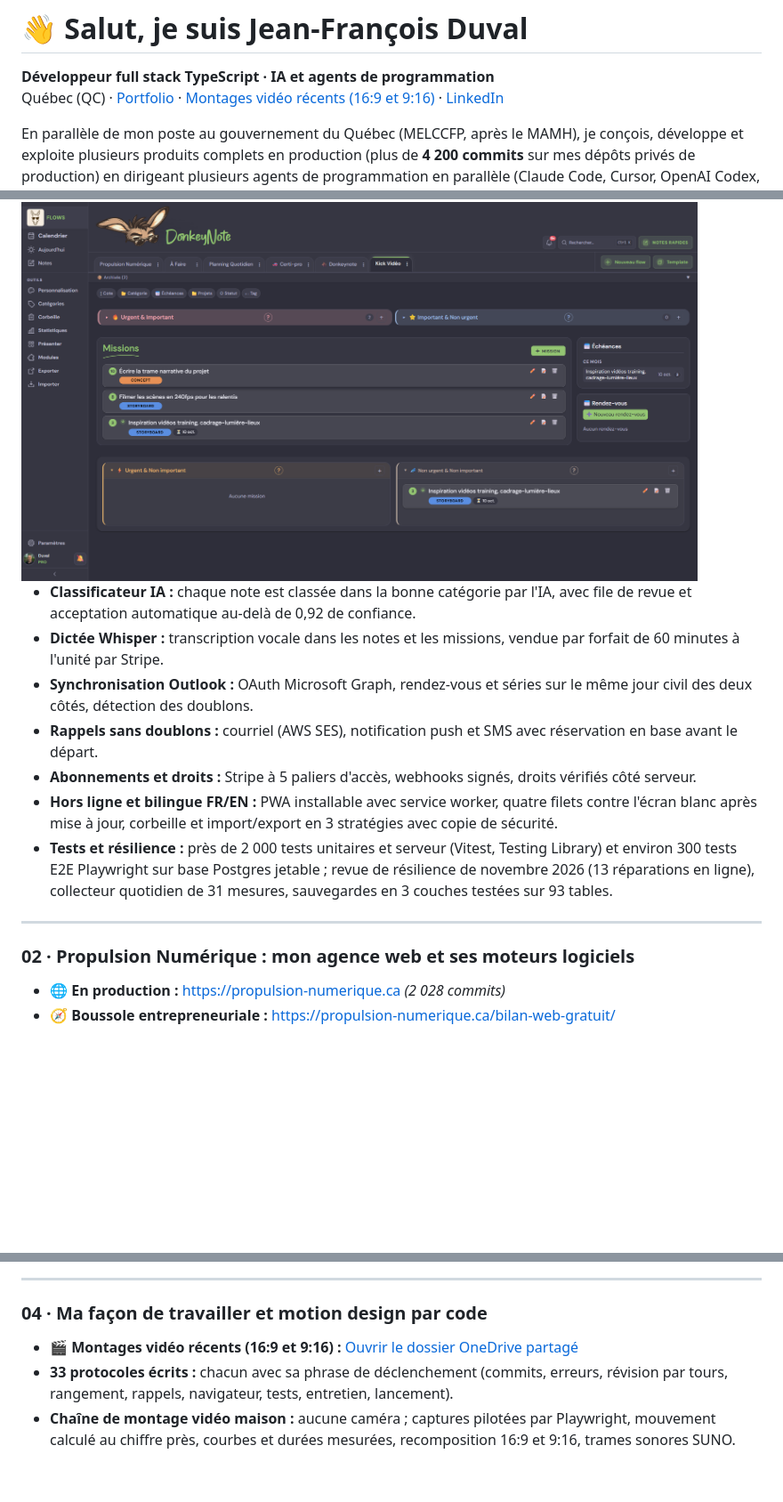
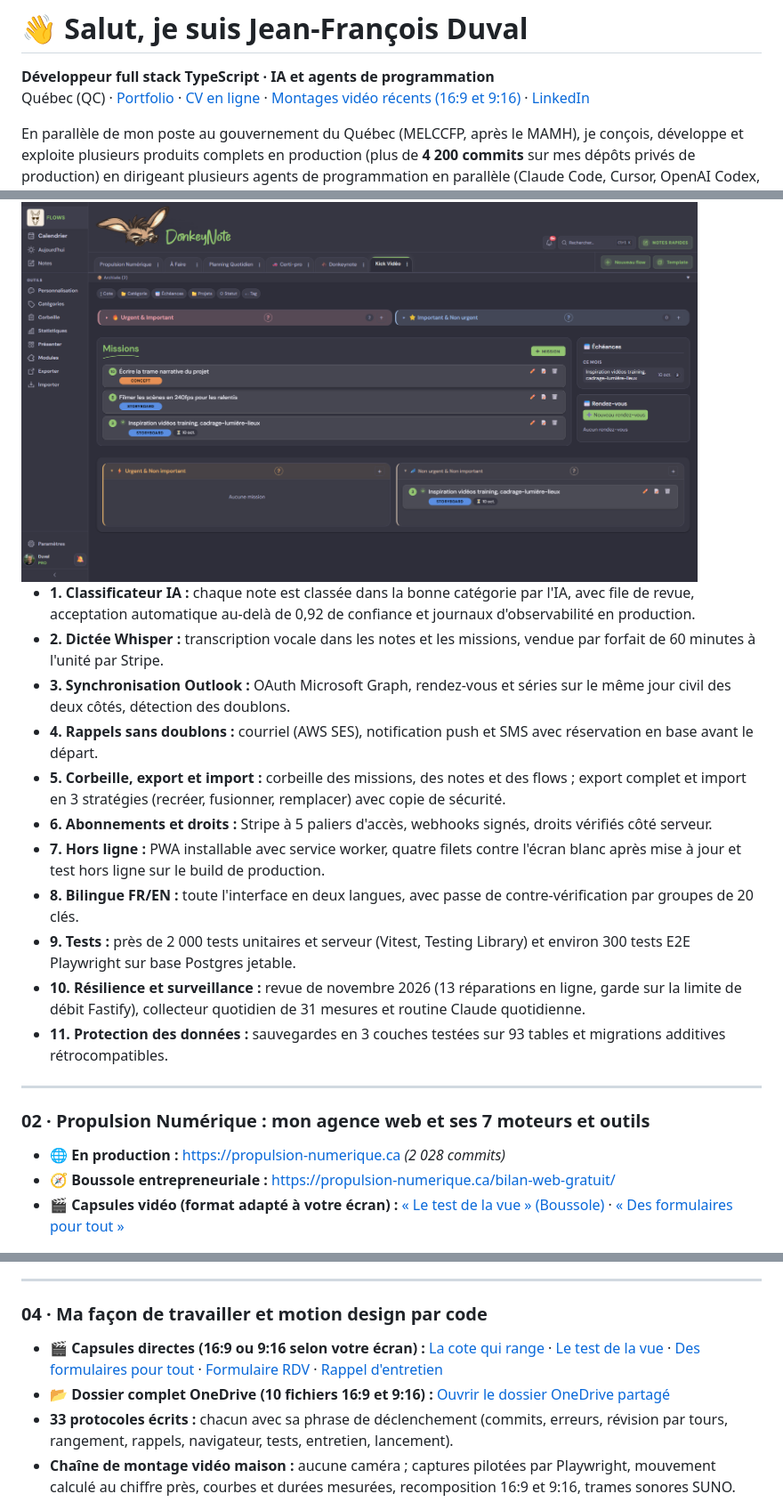
Before and after one commit to jeffduval1/jeffduval1, a Markdown page: README.md, 3 parts joined by grey strips. Shown at 89% size. Rendered like a GitHub page; blank space fills up the shorter version.

```diff
--- a/README.md
+++ b/README.md
@@ -1,7 +1,7 @@
 # 👋 Salut, je suis Jean-François Duval
 
 **Développeur full stack TypeScript · IA et agents de programmation**
-Québec (QC) · [Portfolio](https://jeffduval1.github.io/portfolio/) · [Montages vidéo récents (16:9 et 9:16)](https://1drv.ms/f/c/5f18c55ff03c8e9d/IgB4XdKOYRT3R7EL2zRr6CiNAWuEsrrYtdZXUw7FrZQ0P9o?e=lAoPhI) · [LinkedIn](https://www.linkedin.com/in/jean-francois-duval-web)
+Québec (QC) · [Portfolio](https://jeffduval1.github.io/portfolio/) · [CV en ligne](https://jeffduval1.github.io/portfolio/cv.html) · [Montages vidéo récents (16:9 et 9:16)](https://1drv.ms/f/c/5f18c55ff03c8e9d/IgB4XdKOYRT3R7EL2zRr6CiNAWuEsrrYtdZXUw7FrZQ0P9o?e=lAoPhI) · [LinkedIn](https://www.linkedin.com/in/jean-francois-duval-web)
 
 En parallèle de mon poste au gouvernement du Québec (MELCCFP, après le MAMH), je conçois, développe et exploite plusieurs produits complets en production (plus de **4 200 commits** sur mes dépôts privés de production) en dirigeant plusieurs agents de programmation en parallèle (Claude Code, Cursor, OpenAI Codex, Google Gemini) encadrés par **33 protocoles écrits**.
 
@@ -26,19 +26,24 @@ En parallèle de mon poste au gouvernement du Québec (MELCCFP, après le MAMH),
 
 <img src="./images/donkeynote-interface.png" alt="Interface desktop de DonkeyNote" width="760"/>
 
-- **Classificateur IA :** chaque note est classée dans la bonne catégorie par l'IA, avec file de revue et acceptation automatique au-delà de 0,92 de confiance.
-- **Dictée Whisper :** transcription vocale dans les notes et les missions, vendue par forfait de 60 minutes à l'unité par Stripe.
-- **Synchronisation Outlook :** OAuth Microsoft Graph, rendez-vous et séries sur le même jour civil des deux côtés, détection des doublons.
-- **Rappels sans doublons :** courriel (AWS SES), notification push et SMS avec réservation en base avant le départ.
-- **Abonnements et droits :** Stripe à 5 paliers d'accès, webhooks signés, droits vérifiés côté serveur.
-- **Hors ligne et bilingue FR/EN :** PWA installable avec service worker, quatre filets contre l'écran blanc après mise à jour, corbeille et import/export en 3 stratégies avec copie de sécurité.
-- **Tests et résilience :** près de 2 000 tests unitaires et serveur (Vitest, Testing Library) et environ 300 tests E2E Playwright sur base Postgres jetable ; revue de résilience de novembre 2026 (13 réparations en ligne), collecteur quotidien de 31 mesures, sauvegardes en 3 couches testées sur 93 tables.
+- **1. Classificateur IA :** chaque note est classée dans la bonne catégorie par l'IA, avec file de revue, acceptation automatique au-delà de 0,92 de confiance et journaux d'observabilité en production.
+- **2. Dictée Whisper :** transcription vocale dans les notes et les missions, vendue par forfait de 60 minutes à l'unité par Stripe.
+- **3. Synchronisation Outlook :** OAuth Microsoft Graph, rendez-vous et séries sur le même jour civil des deux côtés, détection des doublons.
+- **4. Rappels sans doublons :** courriel (AWS SES), notification push et SMS avec réservation en base avant le départ.
+- **5. Corbeille, export et import :** corbeille des missions, des notes et des flows ; export complet et import en 3 stratégies (recréer, fusionner, remplacer) avec copie de sécurité.
+- **6. Abonnements et droits :** Stripe à 5 paliers d'accès, webhooks signés, droits vérifiés côté serveur.
+- **7. Hors ligne :** PWA installable avec service worker, quatre filets contre l'écran blanc après mise à jour et test hors ligne sur le build de production.
+- **8. Bilingue FR/EN :** toute l'interface en deux langues, avec passe de contre-vérification par groupes de 20 clés.
+- **9. Tests :** près de 2 000 tests unitaires et serveur (Vitest, Testing Library) et environ 300 tests E2E Playwright sur base Postgres jetable.
+- **10. Résilience et surveillance :** revue de novembre 2026 (13 réparations en ligne, garde sur la limite de débit Fastify), collecteur quotidien de 31 mesures et routine Claude quotidienne.
+- **11. Protection des données :** sauvegardes en 3 couches testées sur 93 tables et migrations additives rétrocompatibles.
 
 ---
 
-### 02 · Propulsion Numérique : mon agence web et ses moteurs logiciels
+### 02 · Propulsion Numérique : mon agence web et ses 7 moteurs et outils
 - 🌐 **En production :** [https://propulsion-numerique.ca](https://propulsion-numerique.ca) *(2 028 commits)*
 - 🧭 **Boussole entrepreneuriale :** [https://propulsion-numerique.ca/bilan-web-gratuit/](https://propulsion-numerique.ca/bilan-web-gratuit/)
+- 🎬 **Capsules vidéo (format adapté à votre écran) :** [« Le test de la vue » (Boussole)](https://jeffduval1.github.io/portfolio/?video=test-de-la-vue) · [« Des formulaires pour tout »](https://jeffduval1.github.io/portfolio/?video=des-formulaires)
 
 <img src="./images/propulsion-numerique.png" alt="Propulsion Numérique" width="760"/>
 
@@ -63,7 +71,8 @@ En parallèle de mon poste au gouvernement du Québec (MELCCFP, après le MAMH),
 ---
 
 ### 04 · Ma façon de travailler et motion design par code
-- 🎬 **Montages vidéo récents (16:9 et 9:16) :** [Ouvrir le dossier OneDrive partagé](https://1drv.ms/f/c/5f18c55ff03c8e9d/IgB4XdKOYRT3R7EL2zRr6CiNAWuEsrrYtdZXUw7FrZQ0P9o?e=lAoPhI)
+- 🎬 **Capsules directes (16:9 ou 9:16 selon votre écran) :** [La cote qui range](https://jeffduval1.github.io/portfolio/?video=cote-qui-range) · [Le test de la vue](https://jeffduval1.github.io/portfolio/?video=test-de-la-vue) · [Des formulaires pour tout](https://jeffduval1.github.io/portfolio/?video=des-formulaires) · [Formulaire RDV](https://jeffduval1.github.io/portfolio/?video=formulaire-rdv) · [Rappel d'entretien](https://jeffduval1.github.io/portfolio/?video=rappel-entretien)
+- 📂 **Dossier complet OneDrive (10 fichiers 16:9 et 9:16) :** [Ouvrir le dossier OneDrive partagé](https://1drv.ms/f/c/5f18c55ff03c8e9d/IgB4XdKOYRT3R7EL2zRr6CiNAWuEsrrYtdZXUw7FrZQ0P9o?e=lAoPhI)
 - **33 protocoles écrits :** chacun avec sa phrase de déclenchement (commits, erreurs, révision par tours, rangement, rappels, navigateur, tests, entretien, lancement).
 - **Chaîne de montage vidéo maison :** aucune caméra ; captures pilotées par Playwright, mouvement calculé au chiffre près, courbes et durées mesurées, recomposition 16:9 et 9:16, trames sonores SUNO.
 
```
Also changed, not shown: other parts of README.md (+14 -11 lines), images/certi-pro-calendrier-ia.png.
